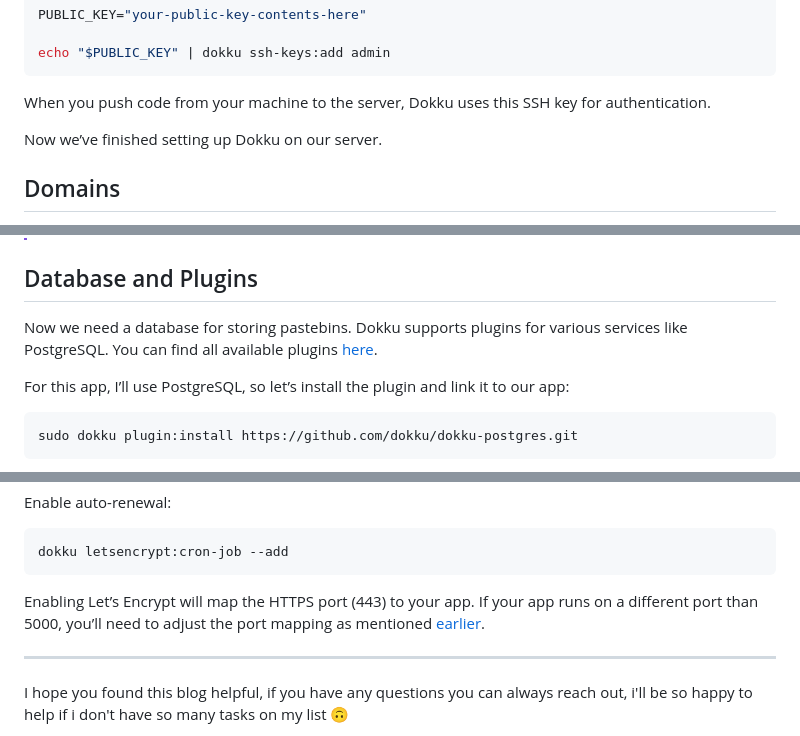
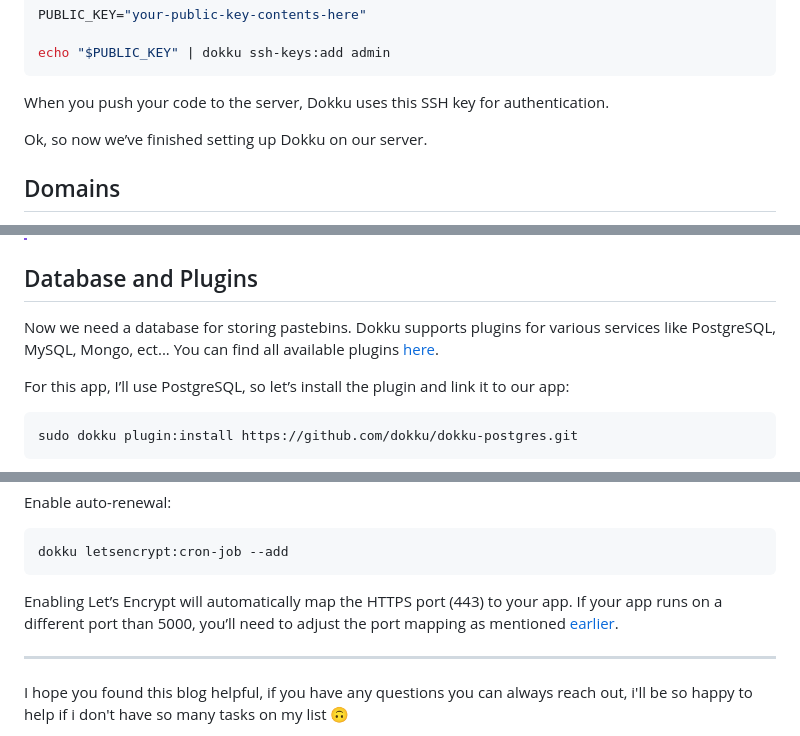
Before and after one commit to wassimbj/wassimbj.github.io, a Markdown page: _blogs/how-to-deploy-your-backend-to-the-cloud-with-dokku.md, 3 parts joined by grey strips. Rendered like a GitHub page.

Commit message:
few tweaks

````diff
--- a/_blogs/how-to-deploy-your-backend-to-the-cloud-with-dokku.md
+++ b/_blogs/how-to-deploy-your-backend-to-the-cloud-with-dokku.md
@@ -63,9 +63,9 @@ PUBLIC_KEY="your-public-key-contents-here"
 
 echo "$PUBLIC_KEY" | dokku ssh-keys:add admin
 ```
-When you push code from your machine to the server, Dokku uses this SSH key for authentication.
+When you push your code to the server, Dokku uses this SSH key for authentication.
 
-Now we’ve finished setting up Dokku on our server.
+Ok, so now we’ve finished setting up Dokku on our server.
 
 ## Domains
 First, Dokku is not a DNS server; it just configures Nginx. Mapping your IP address to your custom domain should be handled by you. You can use Cloudflare, it’s secure, easy, and free.
@@ -97,7 +97,7 @@ As mentioned, once your DNS records are configured, your app should be accessibl
 > A common pitfall that might waste hours is the port mapping. By default, Dokku maps the HTTP port 80 to port 5000 inside your container. If your app runs on a different port like 3000 or 9999, you need to manually set the port with `dokku ports:add http:80:MY_APP_PORT`.
 
 ## Database and Plugins
-Now we need a database for storing pastebins. Dokku supports plugins for various services like PostgreSQL. You can find all available plugins [here](https://dokku.com/docs/community/plugins/).
+Now we need a database for storing pastebins. Dokku supports plugins for various services like PostgreSQL, MySQL, Mongo, ect... You can find all available plugins [here](https://dokku.com/docs/community/plugins/).
 
 For this app, I’ll use PostgreSQL, so let’s install the plugin and link it to our app:
 ```bash
@@ -173,7 +173,7 @@ Enable auto-renewal:
 dokku letsencrypt:cron-job --add
 ```
 
-Enabling Let’s Encrypt will map the HTTPS port (443) to your app. If your app runs on a different port than 5000, you’ll need to adjust the port mapping as mentioned [earlier](#domains).
+Enabling Let’s Encrypt will automatically map the HTTPS port (443) to your app. If your app runs on a different port than 5000, you’ll need to adjust the port mapping as mentioned [earlier](#domains).
 
 ---
 
````
